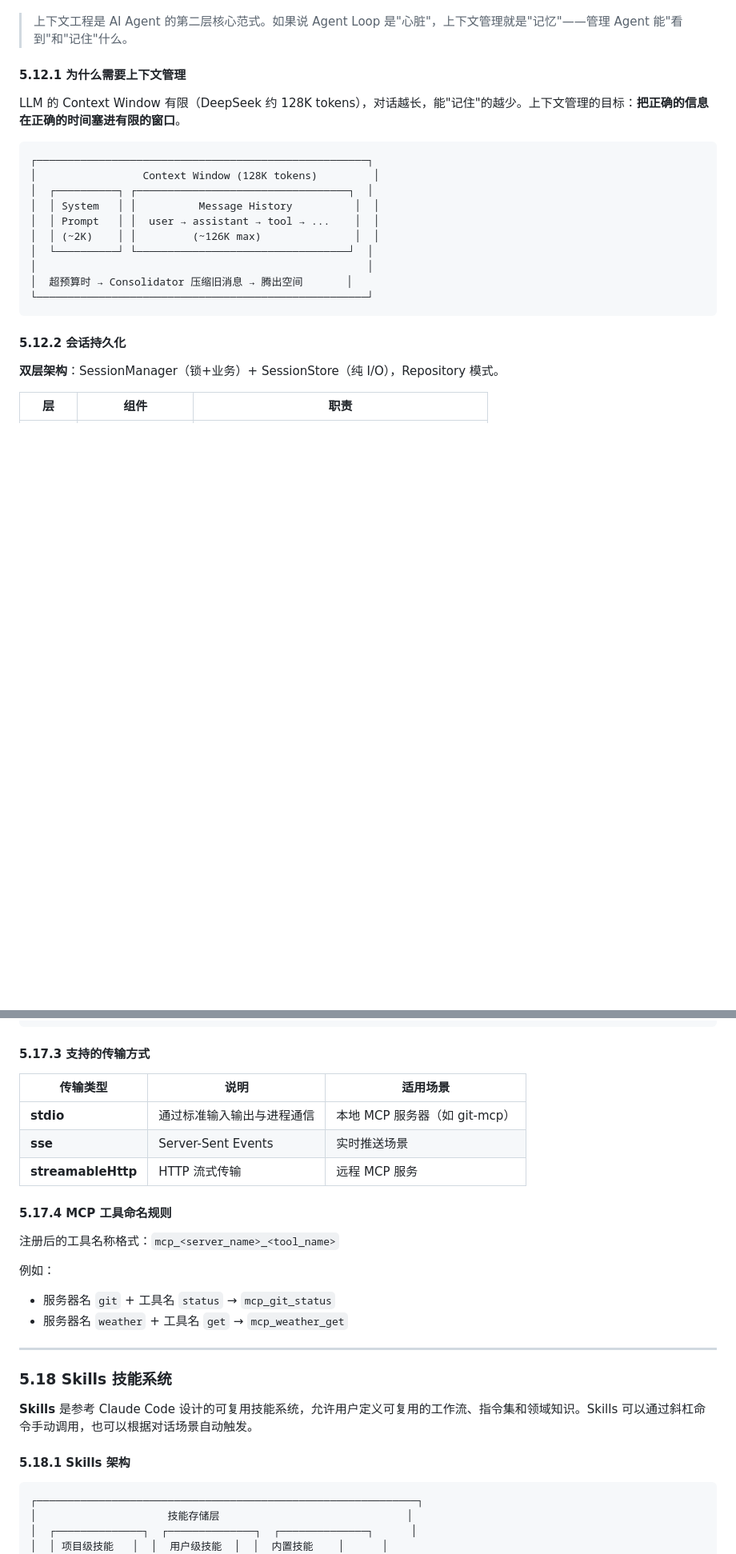
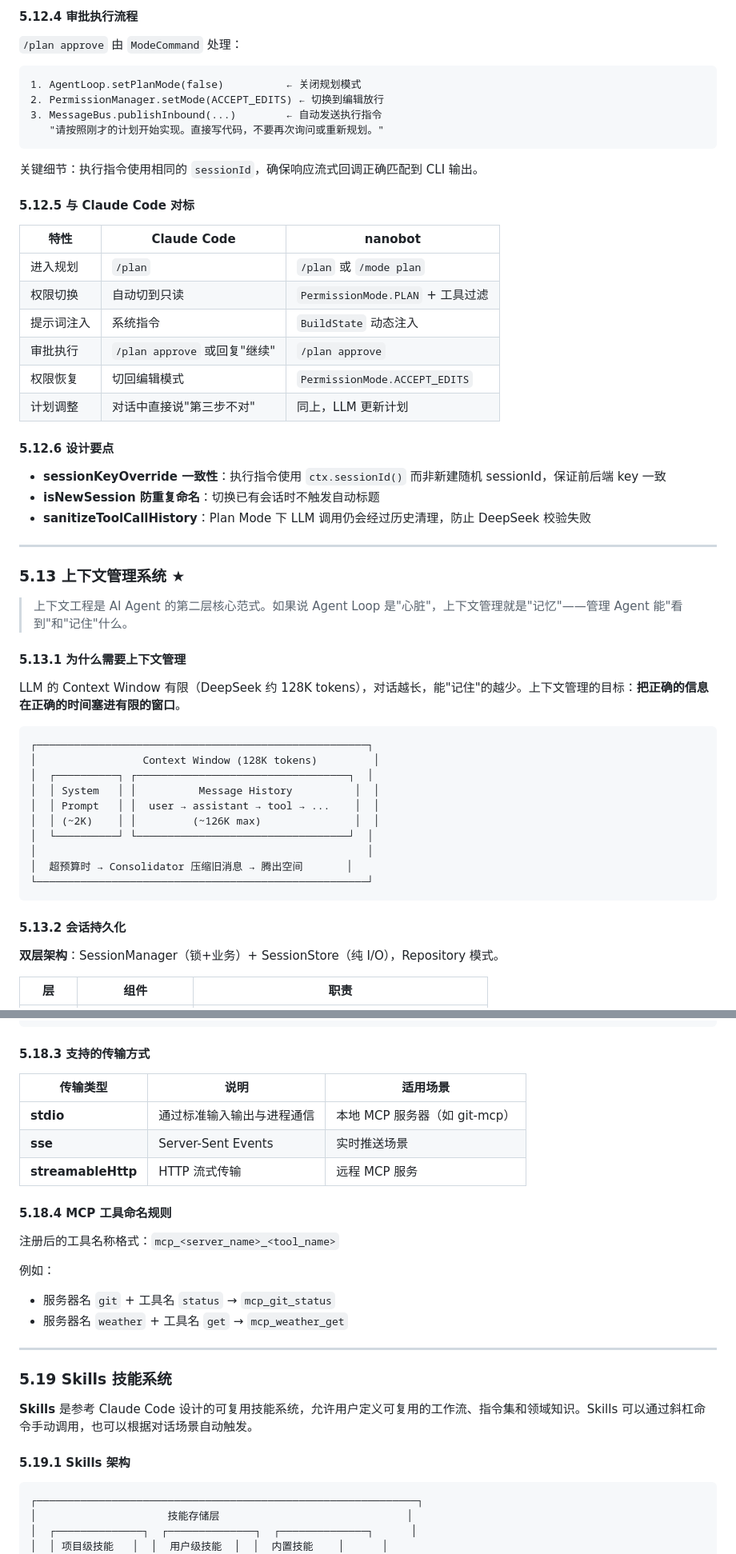
Before and after one commit to ztkyaojiayou/mynanobot-java, a Markdown page: ARCHITECTURE_AND_LEARNING_ROADMAP.md, 2 parts joined by grey strips. Shown at 80% size. Rendered like a GitHub page; blank space fills up the shorter version.

Commit message:
docs: 新增5.12 Plan Mode独立章节（工作流全景/三层协同/提示词注入/审批执行/ClaudeCode对标），5.1~5.26

````diff
--- a/ARCHITECTURE_AND_LEARNING_ROADMAP.md
+++ b/ARCHITECTURE_AND_LEARNING_ROADMAP.md
@@ -1876,7 +1958,40 @@ BuildState.execute(TurnContext)
+#### 5.12.4 审批执行流程
+
+`/plan approve` 由 `ModeCommand` 处理：
+
+```
+1. AgentLoop.setPlanMode(false)          ← 关闭规划模式
+2. PermissionManager.setMode(ACCEPT_EDITS) ← 切换到编辑放行
+3. MessageBus.publishInbound(...)        ← 自动发送执行指令
+   "请按照刚才的计划开始实现。直接写代码，不要再次询问或重新规划。"
+```
+
+关键细节：执行指令使用相同的 `sessionId`，确保响应流式回调正确匹配到 CLI 输出。
+
+#### 5.12.5 与 Claude Code 对标
+
+| 特性 | Claude Code | nanobot |
+|------|------|------|
+| 进入规划 | `/plan` | `/plan` 或 `/mode plan` |
+| 权限切换 | 自动切到只读 | `PermissionMode.PLAN` + 工具过滤 |
+| 提示词注入 | 系统指令 | `BuildState` 动态注入 |
+| 审批执行 | `/plan approve` 或回复"继续" | `/plan approve` |
+| 权限恢复 | 切回编辑模式 | `PermissionMode.ACCEPT_EDITS` |
+| 计划调整 | 对话中直接说"第三步不对" | 同上，LLM 更新计划 |
+
+#### 5.12.6 设计要点
+
+- **sessionKeyOverride 一致性**：执行指令使用 `ctx.sessionId()` 而非新建随机 sessionId，保证前后端 key 一致
+- **isNewSession 防重复命名**：切换已有会话时不触发自动标题
+- **sanitizeToolCallHistory**：Plan Mode 下 LLM 调用仍会经过历史清理，防止 DeepSeek 校验失败
+
+---
+
+### 5.13 上下文管理系统 ★
 
 > 上下文工程是 AI Agent 的第二层核心范式。如果说 Agent Loop 是"心脏"，上下文管理就是"记忆"——管理 Agent 能"看到"和"记住"什么。
 
-#### 5.12.1 为什么需要上下文管理
+#### 5.13.1 为什么需要上下文管理
 
 LLM 的 Context Window 有限（DeepSeek 约 128K tokens），对话越长，能"记住"的越少。上下文管理的目标：**把正确的信息在正确的时间塞进有限的窗口**。
 
@@ -1893,7 +2008,7 @@ LLM 的 Context Window 有限（DeepSeek 约 128K tokens），对话越长，能
 └─────────────────────────────────────────────────────┘
 ```
 
-#### 5.12.2 会话持久化
+#### 5.13.2 会话持久化
 
 **双层架构**：SessionManager（锁+业务）+ SessionStore（纯 I/O），Repository 模式。
 
@@ -2192,7 +2307,7 @@ Tool 调用
 └─────────────────────────────────────────────────────────────┘
 ```
 
-#### 5.17.3 支持的传输方式
+#### 5.18.3 支持的传输方式
 
 | 传输类型 | 说明 | 适用场景 |
 |---------|------|---------|
@@ -2200,7 +2315,7 @@ Tool 调用
 | **sse** | Server-Sent Events | 实时推送场景 |
 | **streamableHttp** | HTTP 流式传输 | 远程 MCP 服务 |
 
-#### 5.17.4 MCP 工具命名规则
+#### 5.18.4 MCP 工具命名规则
 
 注册后的工具名称格式：`mcp_<server_name>_<tool_name>`
 
@@ -2209,11 +2324,11 @@ Tool 调用
 - 服务器名 `weather` + 工具名 `get` → `mcp_weather_get`
 
 ---
-### 5.18 Skills 技能系统
+### 5.19 Skills 技能系统
 
 **Skills** 是参考 Claude Code 设计的可复用技能系统，允许用户定义可复用的工作流、指令集和领域知识。Skills 可以通过斜杠命令手动调用，也可以根据对话场景自动触发。
 
-#### 5.18.1 Skills 架构
+#### 5.19.1 Skills 架构
 
 ```
 ┌─────────────────────────────────────────────────────────────┐
````
Also changed, not shown: other parts of ARCHITECTURE_AND_LEARNING_ROADMAP.md (+115 -33 lines).
